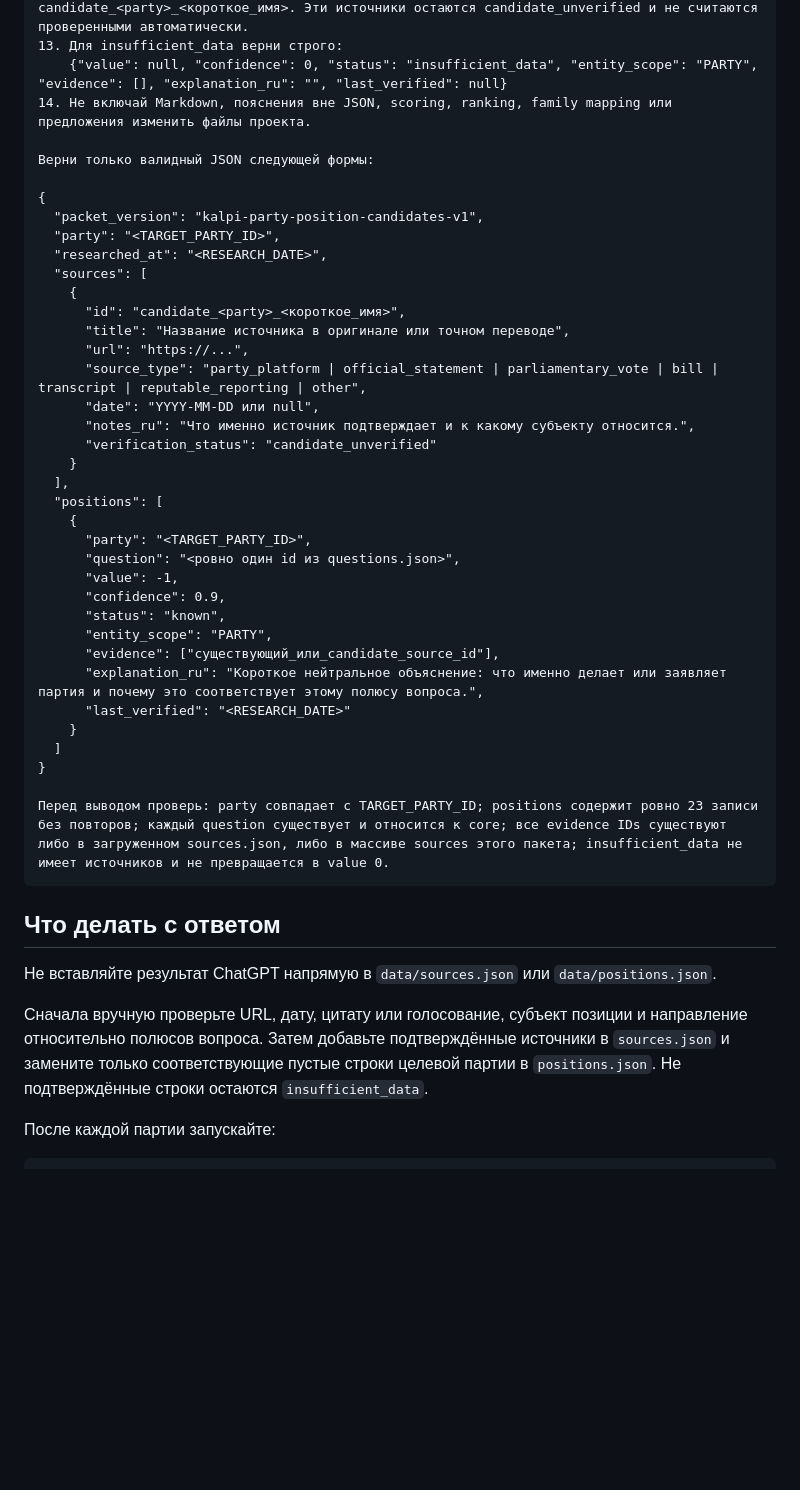
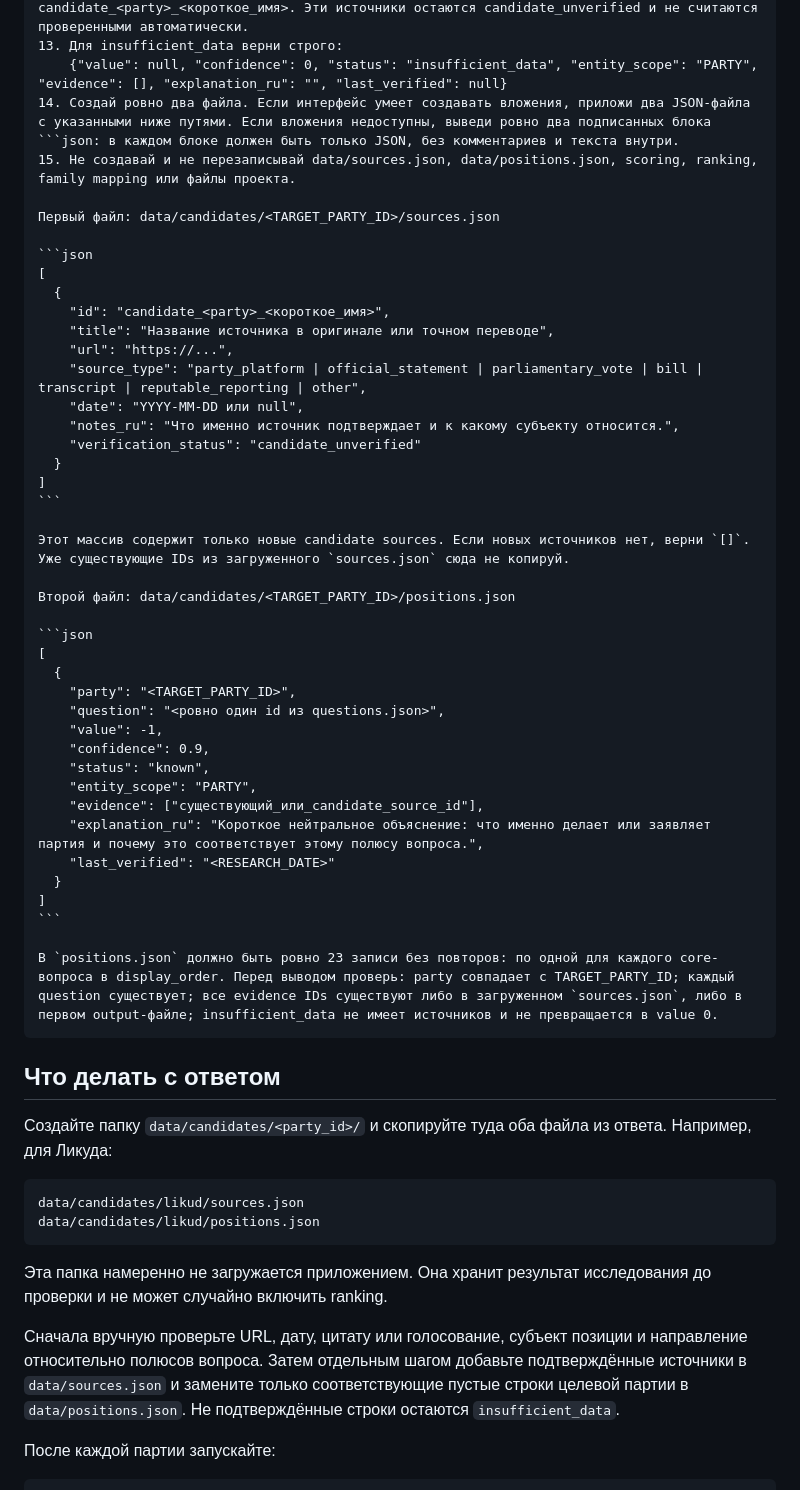
Before and after one commit to kuilef/kalpi, a Markdown page: docs/chatgpt-party-position-research-prompt.md, the part around one of its changes. Drawn GitHub-style; blank space fills up the shorter version.

Commit message:
docs: stage per-party research files

`````diff
--- a/docs/chatgpt-party-position-research-prompt.md
+++ b/docs/chatgpt-party-position-research-prompt.md
@@ -51,48 +54,60 @@ RESEARCH_DATE: "<YYYY-MM-DD>"
 12. Если source ID уже есть в загруженном sources.json, используй его без изменений. Для нового источника добавь объект в массив sources с уникальным ID вида candidate_<party>_<короткое_имя>. Эти источники остаются candidate_unverified и не считаются проверенными автоматически.
 13. Для insufficient_data верни строго:
     {"value": null, "confidence": 0, "status": "insufficient_data", "entity_scope": "PARTY", "evidence": [], "explanation_ru": "", "last_verified": null}
-14. Не включай Markdown, пояснения вне JSON, scoring, ranking, family mapping или предложения изменить файлы проекта.
+14. Создай ровно два файла. Если интерфейс умеет создавать вложения, приложи два JSON-файла с указанными ниже путями. Если вложения недоступны, выведи ровно два подписанных блока ```json: в каждом блоке должен быть только JSON, без комментариев и текста внутри.
+15. Не создавай и не перезаписывай data/sources.json, data/positions.json, scoring, ranking, family mapping или файлы проекта.
 
-Верни только валидный JSON следующей формы:
+Первый файл: data/candidates/<TARGET_PARTY_ID>/sources.json
 
-{
-  "packet_version": "kalpi-party-position-candidates-v1",
-  "party": "<TARGET_PARTY_ID>",
-  "researched_at": "<RESEARCH_DATE>",
-  "sources": [
-    {
-      "id": "candidate_<party>_<короткое_имя>",
-      "title": "Название источника в оригинале или точном переводе",
-      "url": "https://...",
-      "source_type": "party_platform | official_statement | parliamentary_vote | bill | transcript | reputable_reporting | other",
-      "date": "YYYY-MM-DD или null",
-      "notes_ru": "Что именно источник подтверждает и к какому субъекту относится.",
-      "verification_status": "candidate_unverified"
-    }
-  ],
-  "positions": [
-    {
-      "party": "<TARGET_PARTY_ID>",
-      "question": "<ровно один id из questions.json>",
-      "value": -1,
-      "confidence": 0.9,
-      "status": "known",
-      "entity_scope": "PARTY",
-      "evidence": ["существующий_или_candidate_source_id"],
-      "explanation_ru": "Короткое нейтральное объяснение: что именно делает или заявляет партия и почему это соответствует этому полюсу вопроса.",
-      "last_verified": "<RESEARCH_DATE>"
-    }
-  ]
-}
+```json
+[
+  {
+    "id": "candidate_<party>_<короткое_имя>",
+    "title": "Название источника в оригинале или точном переводе",
+    "url": "https://...",
+    "source_type": "party_platform | official_statement | parliamentary_vote | bill | transcript | reputable_reporting | other",
+    "date": "YYYY-MM-DD или null",
+    "notes_ru": "Что именно источник подтверждает и к какому субъекту относится.",
+    "verification_status": "candidate_unverified"
+  }
+]
+```
 
-Перед выводом проверь: party совпадает с TARGET_PARTY_ID; positions содержит ровно 23 записи без повторов; каждый question существует и относится к core; все evidence IDs существуют либо в загруженном sources.json, либо в массиве sources этого пакета; insufficient_data не имеет источников и не превращается в value 0.
+Этот массив содержит только новые candidate sources. Если новых источников нет, верни `[]`. Уже существующие IDs из загруженного `sources.json` сюда не копируй.
+
+Второй файл: data/candidates/<TARGET_PARTY_ID>/positions.json
+
+```json
+[
+  {
+    "party": "<TARGET_PARTY_ID>",
+    "question": "<ровно один id из questions.json>",
+    "value": -1,
+    "confidence": 0.9,
+    "status": "known",
+    "entity_scope": "PARTY",
+    "evidence": ["существующий_или_candidate_source_id"],
+    "explanation_ru": "Короткое нейтральное объяснение: что именно делает или заявляет партия и почему это соответствует этому полюсу вопроса.",
+    "last_verified": "<RESEARCH_DATE>"
+  }
+]
 ```
+
+В `positions.json` должно быть ровно 23 записи без повторов: по одной для каждого core-вопроса в display_order. Перед выводом проверь: party совпадает с TARGET_PARTY_ID; каждый question существует; все evidence IDs существуют либо в загруженном `sources.json`, либо в первом output-файле; insufficient_data не имеет источников и не превращается в value 0.
+````
 
 ## Что делать с ответом
 
-Не вставляйте результат ChatGPT напрямую в `data/sources.json` или `data/positions.json`.
+Создайте папку `data/candidates/<party_id>/` и скопируйте туда оба файла из ответа. Например, для Ликуда:
 
-Сначала вручную проверьте URL, дату, цитату или голосование, субъект позиции и направление относительно полюсов вопроса. Затем добавьте подтверждённые источники в `sources.json` и замените только соответствующие пустые строки целевой партии в `positions.json`. Не подтверждённые строки остаются `insufficient_data`.
+```text
+data/candidates/likud/sources.json
+data/candidates/likud/positions.json
+```
+
+Эта папка намеренно не загружается приложением. Она хранит результат исследования до проверки и не может случайно включить ranking.
+
+Сначала вручную проверьте URL, дату, цитату или голосование, субъект позиции и направление относительно полюсов вопроса. Затем отдельным шагом добавьте подтверждённые источники в `data/sources.json` и замените только соответствующие пустые строки целевой партии в `data/positions.json`. Не подтверждённые строки остаются `insufficient_data`.
 
 После каждой партии запускайте:
 
`````
Also changed, not shown: other parts of docs/chatgpt-party-position-research-prompt.md (+5 -2 lines), data/candidates/README.md (added, +10 -0 lines).
